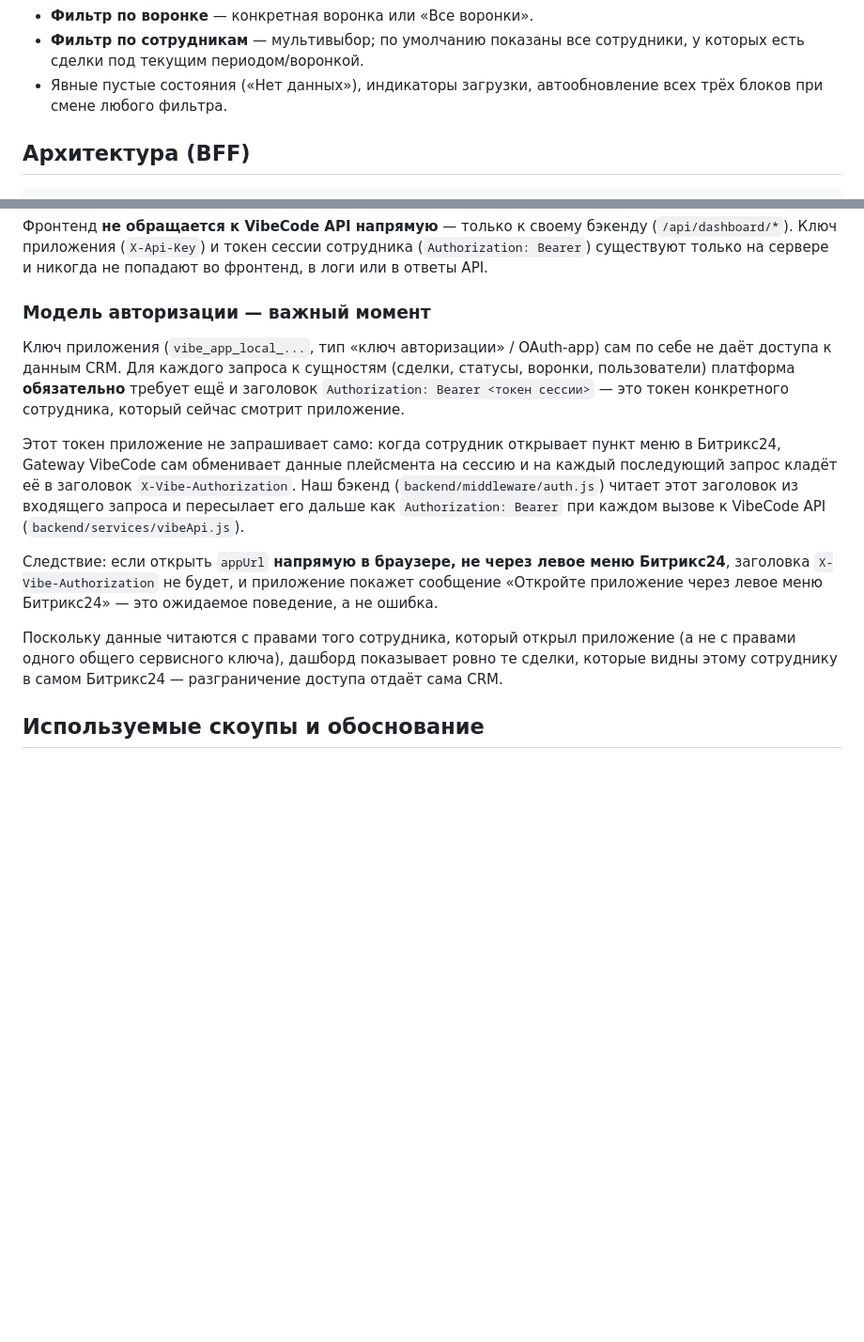
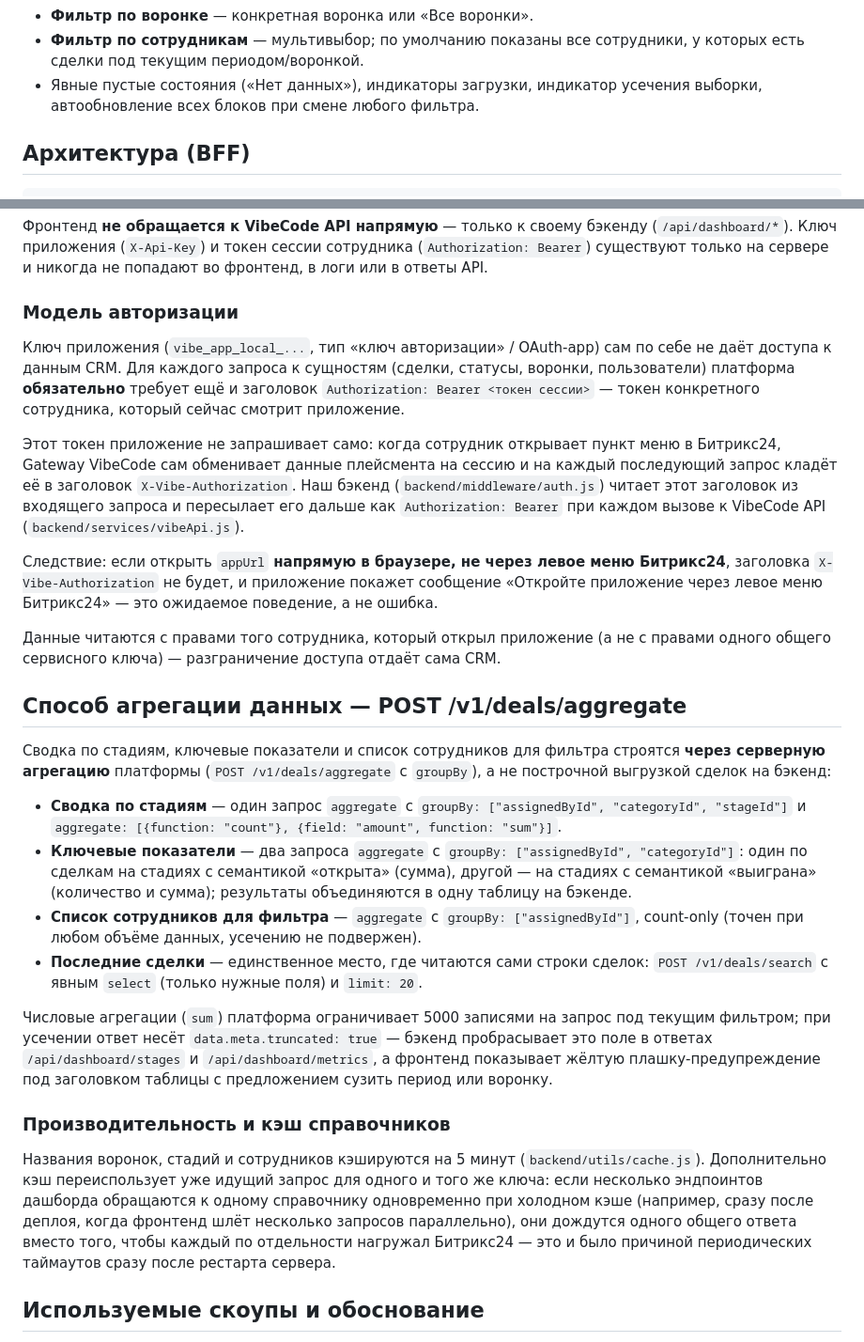
Before and after one commit to eknikulshinalogema-cpu/-----, a Markdown page: README.md, 2 parts joined by grey strips. Shown at 94% size. GitHub-like rendering; blank space fills up the shorter version.

```diff
--- a/README.md
+++ b/README.md
@@ -19,7 +19,8 @@
 - **Фильтр по сотрудникам** — мультивыбор; по умолчанию показаны все
   сотрудники, у которых есть сделки под текущим периодом/воронкой.
 - Явные пустые состояния («Нет данных»), индикаторы загрузки,
-  автообновление всех трёх блоков при смене любого фильтра.
+  индикатор усечения выборки, автообновление всех блоков при смене
+  любого фильтра.
 
 ## Архитектура (BFF)
 
@@ -43,13 +44,13 @@
 сессии сотрудника (`Authorization: Bearer`) существуют только на
 сервере и никогда не попадают во фронтенд, в логи или в ответы API.
 
-### Модель авторизации — важный момент
+### Модель авторизации
 
 Ключ приложения (`vibe_app_local_...`, тип «ключ авторизации» / OAuth-app)
 сам по себе не даёт доступа к данным CRM. Для каждого запроса к сущностям
 (сделки, статусы, воронки, пользователи) платформа **обязательно**
-требует ещё и заголовок `Authorization: Bearer <токен сессии>` —
-это токен конкретного сотрудника, который сейчас смотрит приложение.
+требует ещё и заголовок `Authorization: Bearer <токен сессии>` — токен
+конкретного сотрудника, который сейчас смотрит приложение.
 
 Этот токен приложение не запрашивает само: когда сотрудник открывает
 пункт меню в Битрикс24, Gateway VibeCode сам обменивает данные плейсмента
@@ -64,10 +65,49 @@
 приложение покажет сообщение «Откройте приложение через левое меню
 Битрикс24» — это ожидаемое поведение, а не ошибка.
 
-Поскольку данные читаются с правами того сотрудника, который открыл
-приложение (а не с правами одного общего сервисного ключа), дашборд
-показывает ровно те сделки, которые видны этому сотруднику в самом
-Битрикс24 — разграничение доступа отдаёт сама CRM.
+Данные читаются с правами того сотрудника, который открыл приложение
+(а не с правами одного общего сервисного ключа) — разграничение
+доступа отдаёт сама CRM.
+
+## Способ агрегации данных — POST /v1/deals/aggregate
+
+Сводка по стадиям, ключевые показатели и список сотрудников для фильтра
+строятся **через серверную агрегацию** платформы
+(`POST /v1/deals/aggregate` с `groupBy`), а не построчной выгрузкой
+сделок на бэкенд:
+
+- **Сводка по стадиям** — один запрос `aggregate` с
+  `groupBy: ["assignedById", "categoryId", "stageId"]` и
+  `aggregate: [{function: "count"}, {field: "amount", function: "sum"}]`.
+- **Ключевые показатели** — два запроса `aggregate` с
+  `groupBy: ["assignedById", "categoryId"]`: один по сделкам на стадиях
+  с семантикой «открыта» (сумма), другой — на стадиях с семантикой
+  «выиграна» (количество и сумма); результаты объединяются в одну
+  таблицу на бэкенде.
+- **Список сотрудников для фильтра** — `aggregate` с
+  `groupBy: ["assignedById"]`, count-only (точен при любом объёме
+  данных, усечению не подвержен).
+- **Последние сделки** — единственное место, где читаются сами строки
+  сделок: `POST /v1/deals/search` с явным `select` (только нужные
+  поля) и `limit: 20`.
+
+Числовые агрегации (`sum`) платформа ограничивает 5000 записями на
+запрос под текущим фильтром; при усечении ответ несёт
+`data.meta.truncated: true` — бэкенд пробрасывает это поле в ответах
+`/api/dashboard/stages` и `/api/dashboard/metrics`, а фронтенд
+показывает жёлтую плашку-предупреждение под заголовком таблицы с
+предложением сузить период или воронку.
+
+### Производительность и кэш справочников
+
+Названия воронок, стадий и сотрудников кэшируются на 5 минут
+(`backend/utils/cache.js`). Дополнительно кэш переиспользует уже
+идущий запрос для одного и того же ключа: если несколько эндпоинтов
+дашборда обращаются к одному справочнику одновременно при холодном
+кэше (например, сразу после деплоя, когда фронтенд шлёт несколько
+запросов параллельно), они дождутся одного общего ответа вместо того,
+чтобы каждый по отдельности нагружал Битрикс24 — это и было причиной
+периодических таймаутов сразу после рестарта сервера.
 
 ## Используемые скоупы и обоснование
 
```
Also changed, not shown: other parts of README.md (+22 -19 lines).
